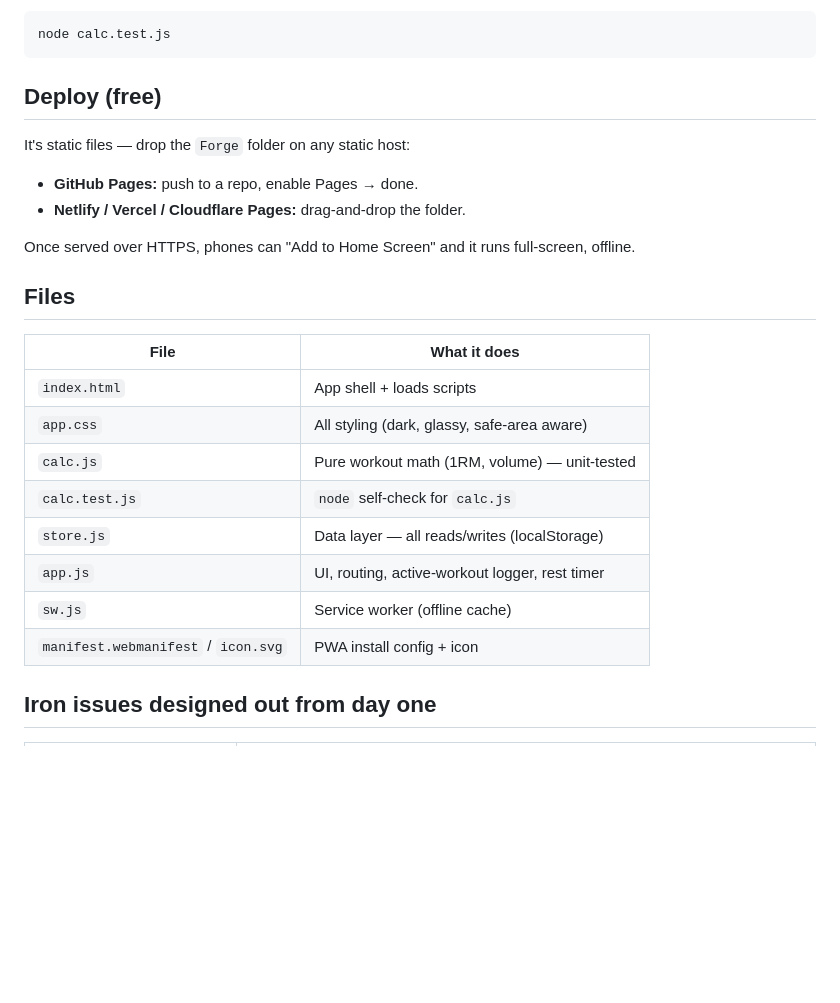
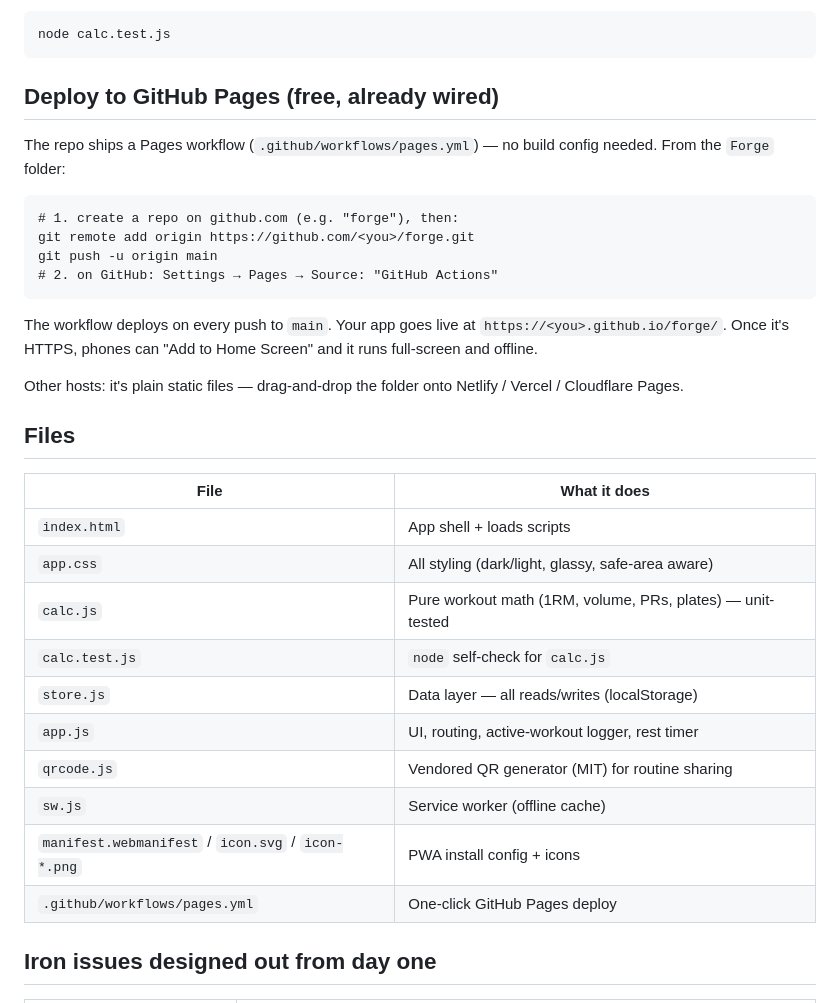
Before and after one commit to manishkumar140579-dev/forge, a Markdown page: README.md, the part around one of its changes. GitHub-like rendering; blank space fills up the shorter version.

````diff
--- a/README.md
+++ b/README.md
@@ -24,26 +24,39 @@ python -m http.server 8000
 node calc.test.js
 ```
 
-## Deploy (free)
+## Deploy to GitHub Pages (free, already wired)
 
-It's static files — drop the `Forge` folder on any static host:
-- **GitHub Pages:** push to a repo, enable Pages → done.
-- **Netlify / Vercel / Cloudflare Pages:** drag-and-drop the folder.
+The repo ships a Pages workflow (`.github/workflows/pages.yml`) — no build config
+needed. From the `Forge` folder:
 
-Once served over HTTPS, phones can "Add to Home Screen" and it runs full-screen, offline.
+```
+# 1. create a repo on github.com (e.g. "forge"), then:
+git remote add origin https://github.com/<you>/forge.git
+git push -u origin main
+# 2. on GitHub: Settings → Pages → Source: "GitHub Actions"
+```
+
+The workflow deploys on every push to `main`. Your app goes live at
+`https://<you>.github.io/forge/`. Once it's HTTPS, phones can "Add to Home Screen"
+and it runs full-screen and offline.
+
+Other hosts: it's plain static files — drag-and-drop the folder onto
+Netlify / Vercel / Cloudflare Pages.
 
 ## Files
 
 | File | What it does |
 |---|---|
 | `index.html` | App shell + loads scripts |
-| `app.css` | All styling (dark, glassy, safe-area aware) |
-| `calc.js` | Pure workout math (1RM, volume) — unit-tested |
+| `app.css` | All styling (dark/light, glassy, safe-area aware) |
+| `calc.js` | Pure workout math (1RM, volume, PRs, plates) — unit-tested |
 | `calc.test.js` | `node` self-check for `calc.js` |
 | `store.js` | Data layer — all reads/writes (localStorage) |
 | `app.js` | UI, routing, active-workout logger, rest timer |
+| `qrcode.js` | Vendored QR generator (MIT) for routine sharing |
 | `sw.js` | Service worker (offline cache) |
-| `manifest.webmanifest` / `icon.svg` | PWA install config + icon |
+| `manifest.webmanifest` / `icon.svg` / `icon-*.png` | PWA install config + icons |
+| `.github/workflows/pages.yml` | One-click GitHub Pages deploy |
 
 ## Iron issues designed out from day one
 
````
Also changed, not shown: other parts of README.md (+36 -20 lines).
